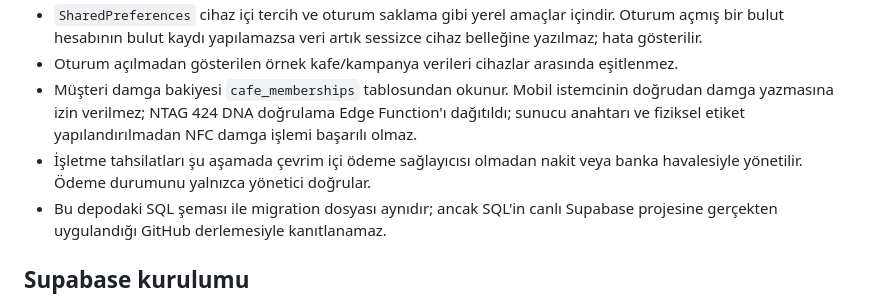
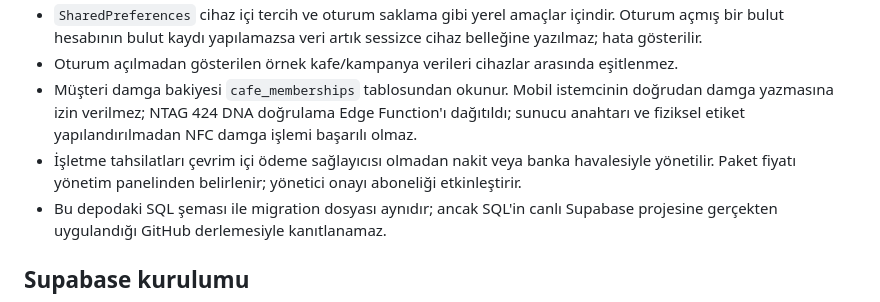
Before and after one commit to Gazinizx/Cafe, a Markdown page: README.md, the part around the change. Drawn GitHub-style.

Commit message:
Document manual cash and bank transfer subscriptions

```diff
--- a/README.md
+++ b/README.md
@@ -15,7 +15,7 @@ Flutter tabanlı Android ve iOS uygulaması.
 - `SharedPreferences` cihaz içi tercih ve oturum saklama gibi yerel amaçlar içindir. Oturum açmış bir bulut hesabının bulut kaydı yapılamazsa veri artık sessizce cihaz belleğine yazılmaz; hata gösterilir.
 - Oturum açılmadan gösterilen örnek kafe/kampanya verileri cihazlar arasında eşitlenmez.
 - Müşteri damga bakiyesi `cafe_memberships` tablosundan okunur. Mobil istemcinin doğrudan damga yazmasına izin verilmez; NTAG 424 DNA doğrulama Edge Function'ı dağıtıldı; sunucu anahtarı ve fiziksel etiket yapılandırılmadan NFC damga işlemi başarılı olmaz.
-- İşletme tahsilatları şu aşamada çevrim içi ödeme sağlayıcısı olmadan nakit veya banka havalesiyle yönetilir. Ödeme durumunu yalnızca yönetici doğrular.
+- İşletme tahsilatları çevrim içi ödeme sağlayıcısı olmadan nakit veya banka havalesiyle yönetilir. Paket fiyatı yönetim panelinden belirlenir; yönetici onayı aboneliği etkinleştirir.
 - Bu depodaki SQL şeması ile migration dosyası aynıdır; ancak SQL'in canlı Supabase projesine gerçekten uygulandığı GitHub derlemesiyle kanıtlanamaz.
 
 ## Supabase kurulumu
```
